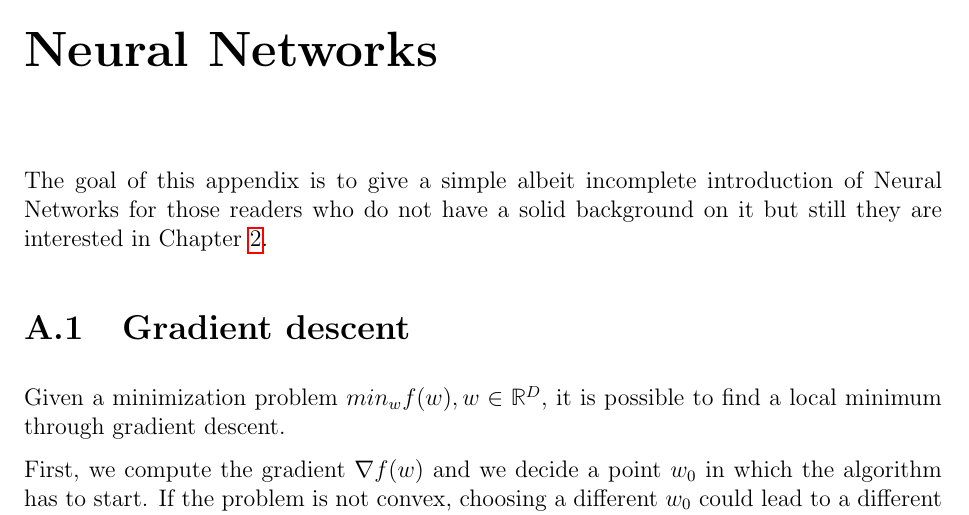
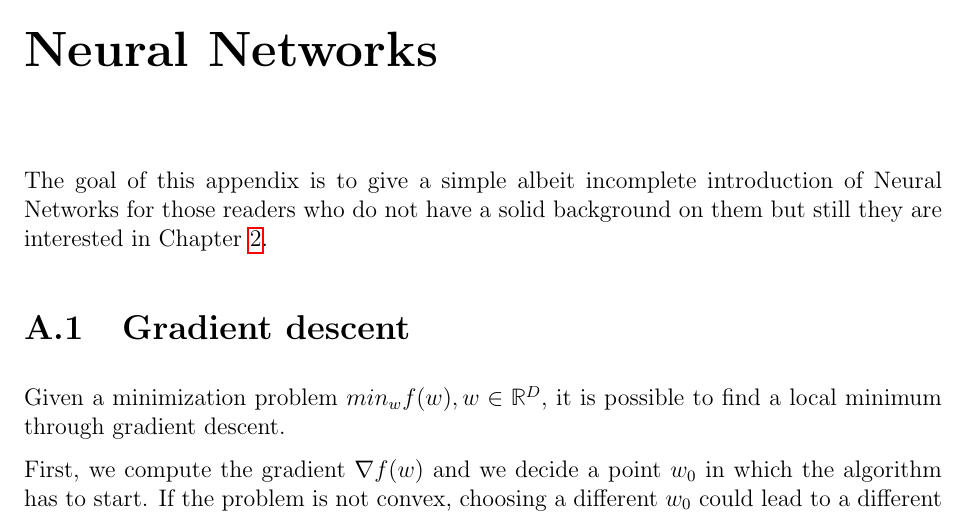
Before and after one commit to Davide95/msc_thesis, a LaTeX thesis (thesis/main.tex, which reads thesis/chapters/appendix/nn.tex): part of page 37 of 58, cut so that both start at the same text. Compiled offline with pdfLaTeX.

Commit message:
Grammar fix

```diff
--- a/thesis/chapters/appendix/nn.tex
+++ b/thesis/chapters/appendix/nn.tex
@@ -1,6 +1,6 @@
 \chapter{Neural Networks} \label{ann}
 The goal of this appendix is to give a simple albeit incomplete introduction of
-Neural Networks for those readers who do not have a solid background on it but
+Neural Networks for those readers who do not have a solid background on them but
 still they are interested in Chapter \ref{wordemb}.
 
 \section{Gradient descent}
```
